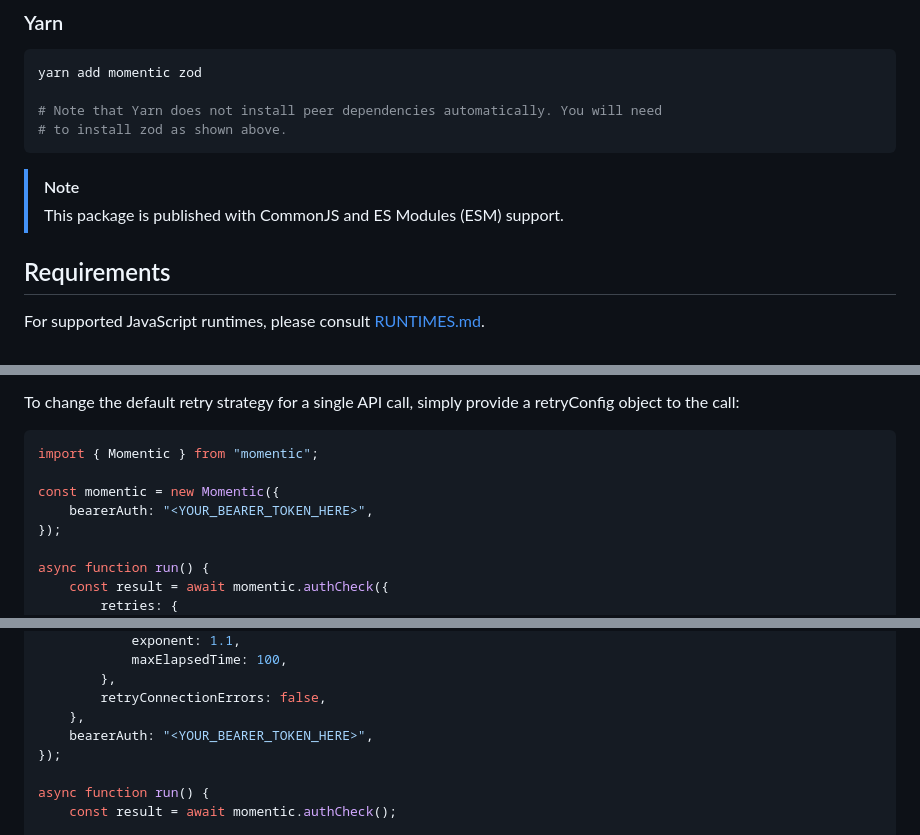
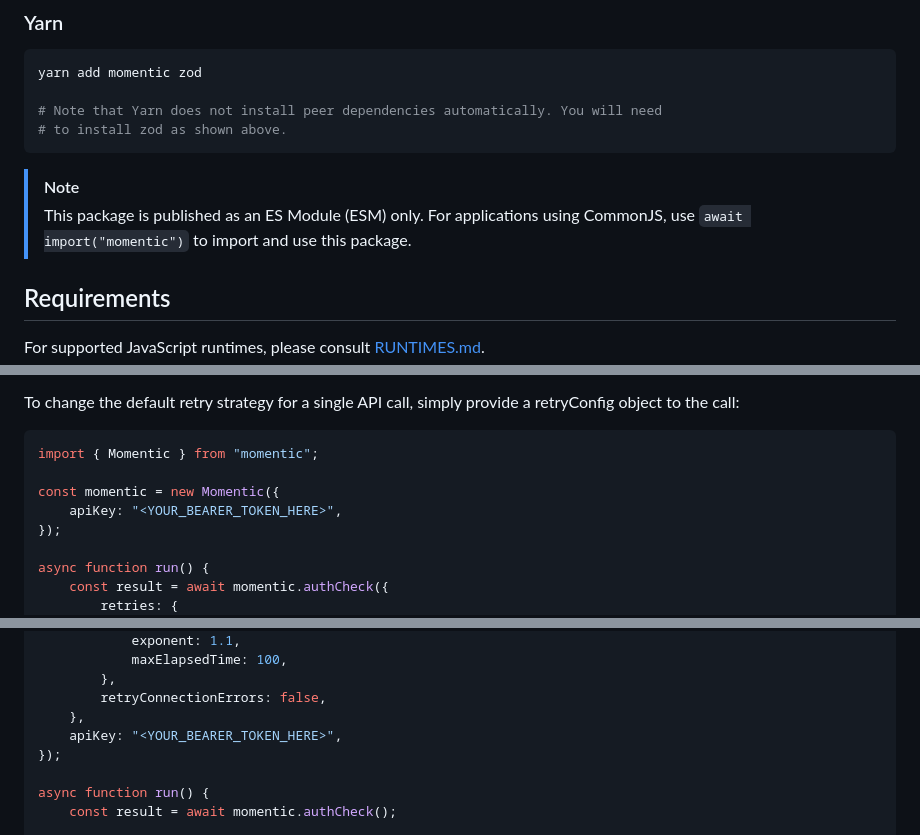
Before and after one commit to momentic-ai/js, a Markdown page: README.md, 3 parts joined by grey strips. GitHub-like rendering.

Commit message:
🔄 synced local 'README.md' with remote 'sdk/README.md'

````diff
--- a/README.md
+++ b/README.md
@@ -57,7 +57,8 @@ yarn add momentic zod
 ```
 
 > [!NOTE]
-> This package is published with CommonJS and ES Modules (ESM) support.
+> This package is published as an ES Module (ESM) only. For applications using
+> CommonJS, use `await import("momentic")` to import and use this package.
 <!-- End SDK Installation [installation] -->
 
 <!-- Start Requirements [requirements] -->
@@ -207,7 +208,7 @@ To change the default retry strategy for a single API call, simply provide a ret
 import { Momentic } from "momentic";
 
 const momentic = new Momentic({
-    bearerAuth: "<YOUR_BEARER_TOKEN_HERE>",
+    apiKey: "<YOUR_BEARER_TOKEN_HERE>",
 });
 
 async function run() {
@@ -247,7 +248,7 @@ const momentic = new Momentic({
         },
         retryConnectionErrors: false,
     },
-    bearerAuth: "<YOUR_BEARER_TOKEN_HERE>",
+    apiKey: "<YOUR_BEARER_TOKEN_HERE>",
 });
 
 async function run() {
````
Also changed, not shown: other parts of README.md (+9 -9 lines).
